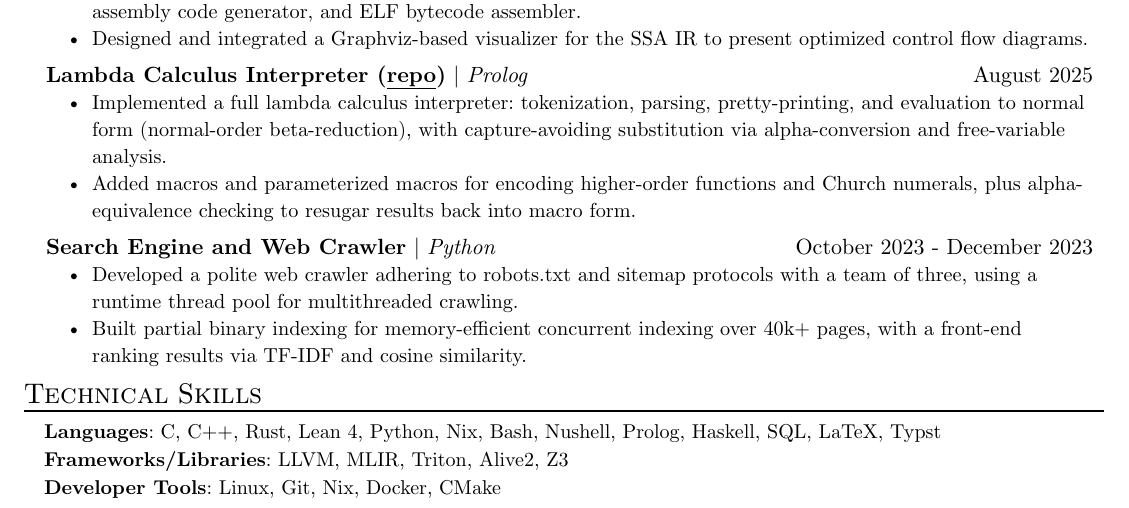
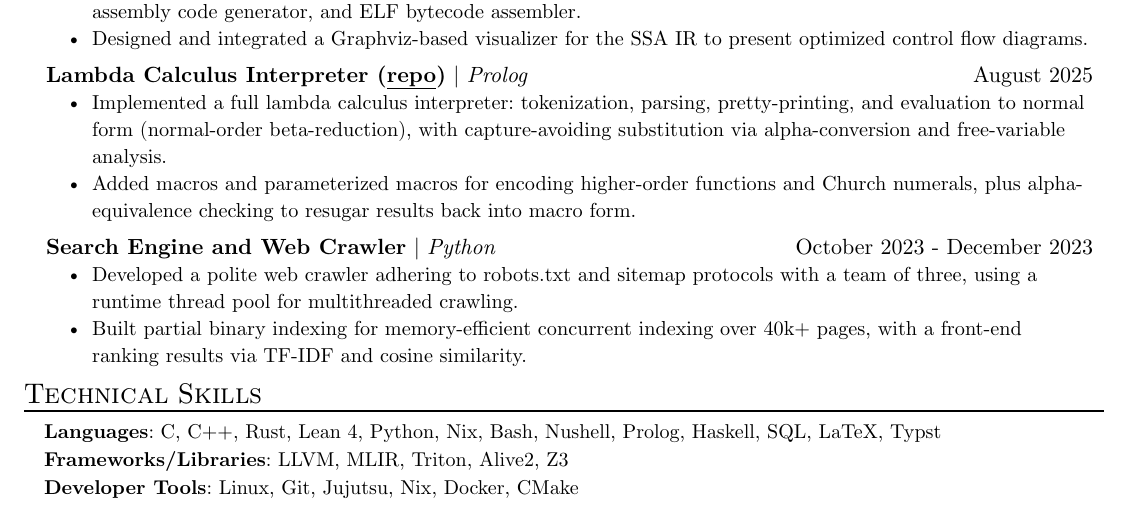
Before and after one commit to axelcool1234/axelcool1234.github.io, a Typst document (src/resume/resume.typ): part of page 2 of 2, cut so that both start at the same text. Compiled offline with Typst 0.15.

Commit message:
Added Jujutsu as a skill on resume

```diff
--- a/src/resume/resume.typ
+++ b/src/resume/resume.typ
@@ -161,5 +161,5 @@
 )
 #skill_item(
   category: "Developer Tools",
-  skills: "Linux, Git, Nix, Docker, CMake"
+  skills: "Linux, Git, Jujutsu, Nix, Docker, CMake"
 )
```
